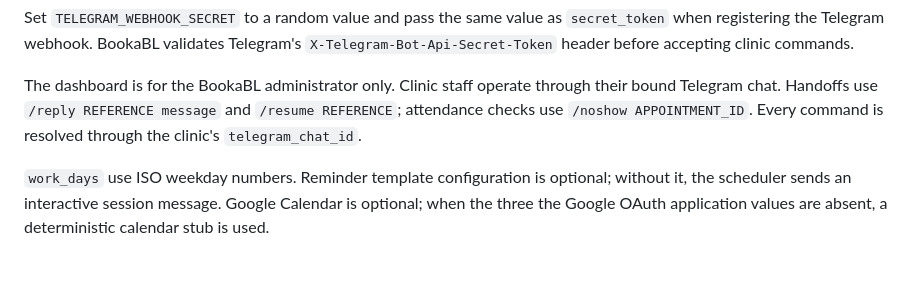
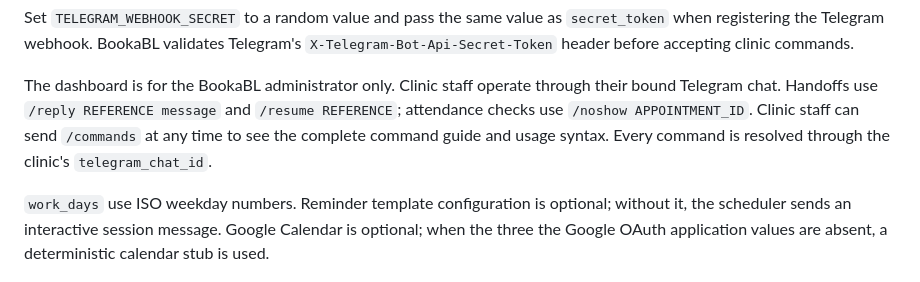
Before and after one commit to fahiiim/BookaBL, a Markdown page: README.md, the part around the change. Rendered like a GitHub page.

Commit message:
Conversation flow

```diff
--- a/README.md
+++ b/README.md
@@ -149,7 +149,9 @@ registering the Telegram webhook. BookaBL validates Telegram's
 
 The dashboard is for the BookaBL administrator only. Clinic staff operate through their bound
 Telegram chat. Handoffs use `/reply REFERENCE message` and `/resume REFERENCE`; attendance checks
-use `/noshow APPOINTMENT_ID`. Every command is resolved through the clinic's `telegram_chat_id`.
+use `/noshow APPOINTMENT_ID`. Clinic staff can send `/commands` at any time to see the complete
+command guide and usage syntax. Every command is resolved through the clinic's
+`telegram_chat_id`.
 
 `work_days` use ISO weekday numbers. Reminder template configuration is optional; without it,
 the scheduler sends an interactive session message. Google Calendar is optional; when the three
```
